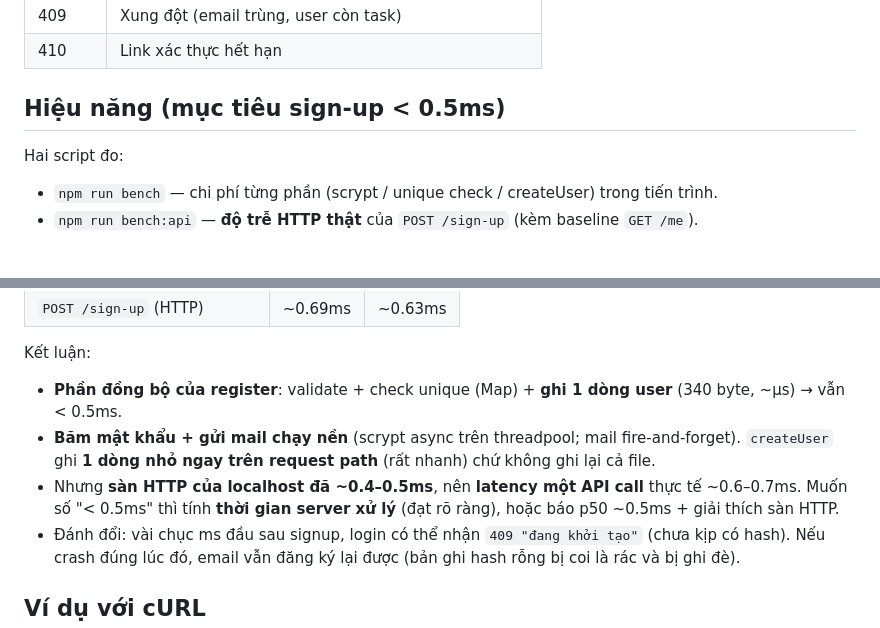
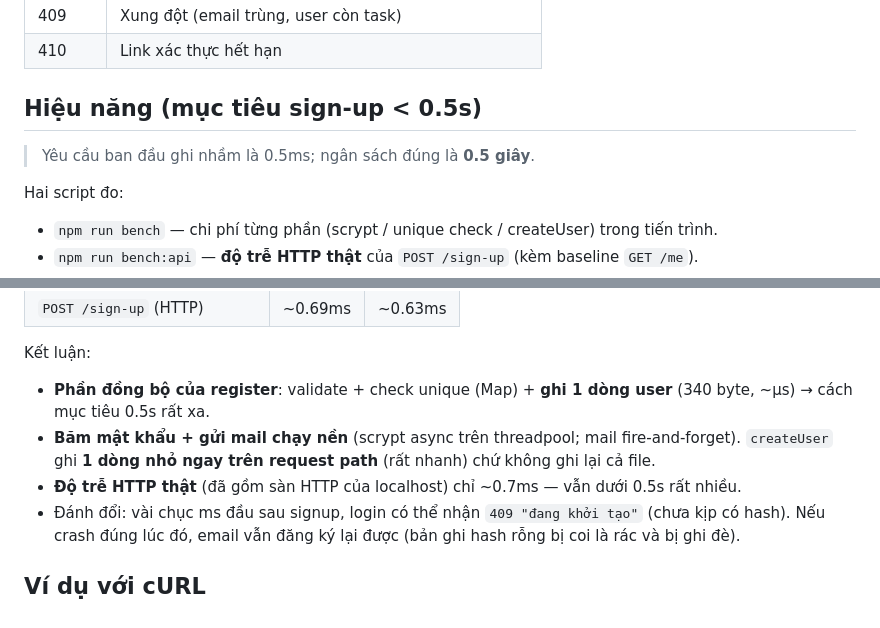
Before and after one commit to blashdark/SET-2026, a Markdown page: backend/README.md, 2 parts joined by grey strips. Rendered like a GitHub page; blank space fills up the shorter version.

Commit message:
Normalize sign-up perf docs to 0.5s target

```diff
--- a/backend/README.md
+++ b/backend/README.md
@@ -141,7 +141,9 @@ Tối thiểu 8 ký tự, có **≥1 chữ hoa, ≥1 chữ thường, ≥1 ký t
 | 409 | Xung đột (email trùng, user còn task) |
 | 410 | Link xác thực hết hạn |
 
-## Hiệu năng (mục tiêu sign-up < 0.5ms)
+## Hiệu năng (mục tiêu sign-up < 0.5s)
+
+> Yêu cầu ban đầu ghi nhầm là 0.5ms; ngân sách đúng là **0.5 giây**.
 
 Hai script đo:
 
@@ -164,9 +166,9 @@ Chi phí từng phần (`npm run bench`, engine CSV):
 | `POST /sign-up` (HTTP) | ~0.69ms | ~0.63ms |
 
 Kết luận:
-- **Phần đồng bộ của register**: validate + check unique (Map) + **ghi 1 dòng user** (340 byte, ~µs) → vẫn < 0.5ms.
+- **Phần đồng bộ của register**: validate + check unique (Map) + **ghi 1 dòng user** (340 byte, ~µs) → cách mục tiêu 0.5s rất xa.
 - **Băm mật khẩu + gửi mail chạy nền** (scrypt async trên threadpool; mail fire-and-forget). `createUser` ghi **1 dòng nhỏ ngay trên request path** (rất nhanh) chứ không ghi lại cả file.
-- Nhưng **sàn HTTP của localhost đã ~0.4–0.5ms**, nên **latency một API call** thực tế ~0.6–0.7ms. Muốn số "< 0.5ms" thì tính **thời gian server xử lý** (đạt rõ ràng), hoặc báo p50 ~0.5ms + giải thích sàn HTTP.
+- **Độ trễ HTTP thật** (đã gồm sàn HTTP của localhost) chỉ ~0.7ms — vẫn dưới 0.5s rất nhiều.
 - Đánh đổi: vài chục ms đầu sau signup, login có thể nhận `409 "đang khởi tạo"` (chưa kịp có hash). Nếu crash đúng lúc đó, email vẫn đăng ký lại được (bản ghi hash rỗng bị coi là rác và bị ghi đè).
 
 ## Ví dụ với cURL
```
